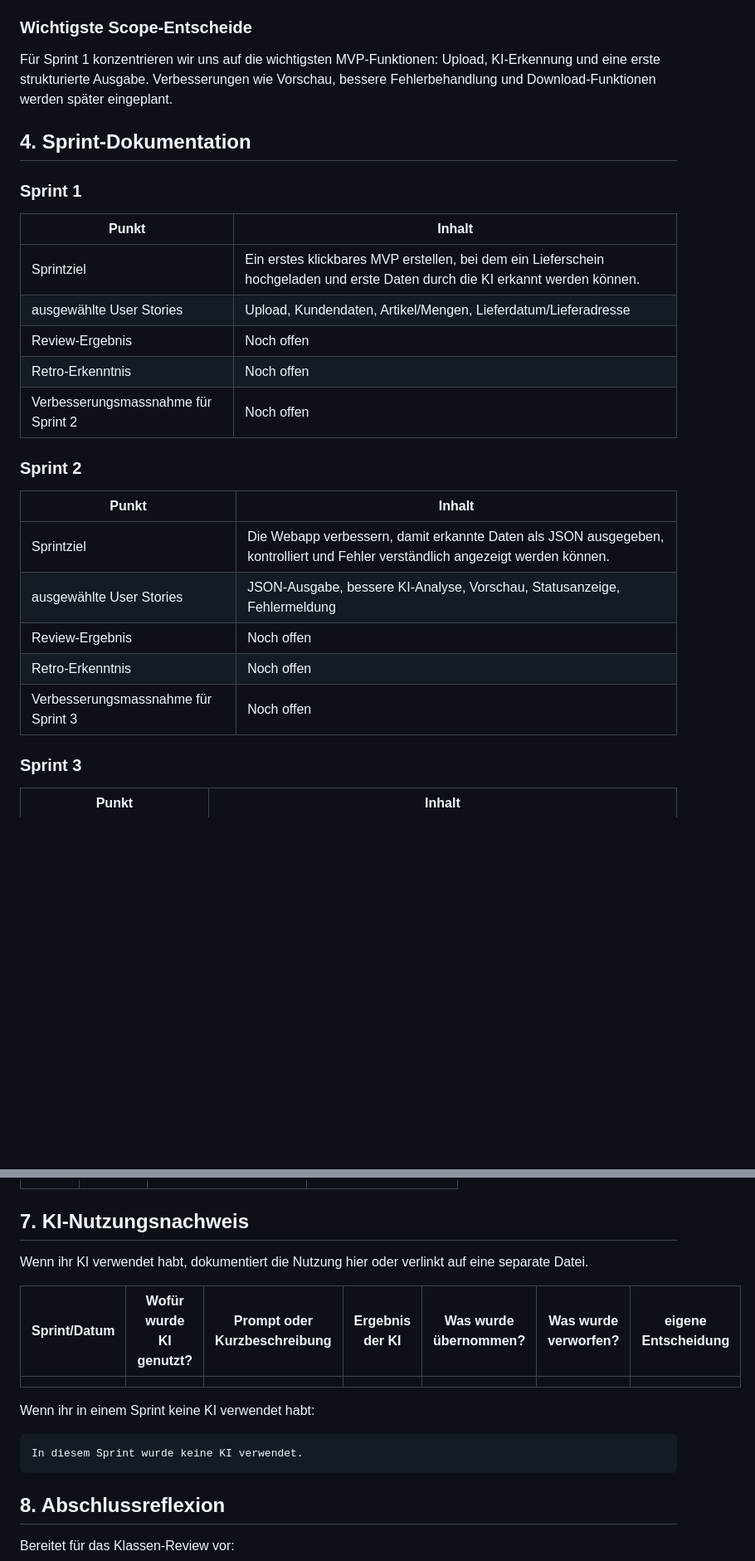
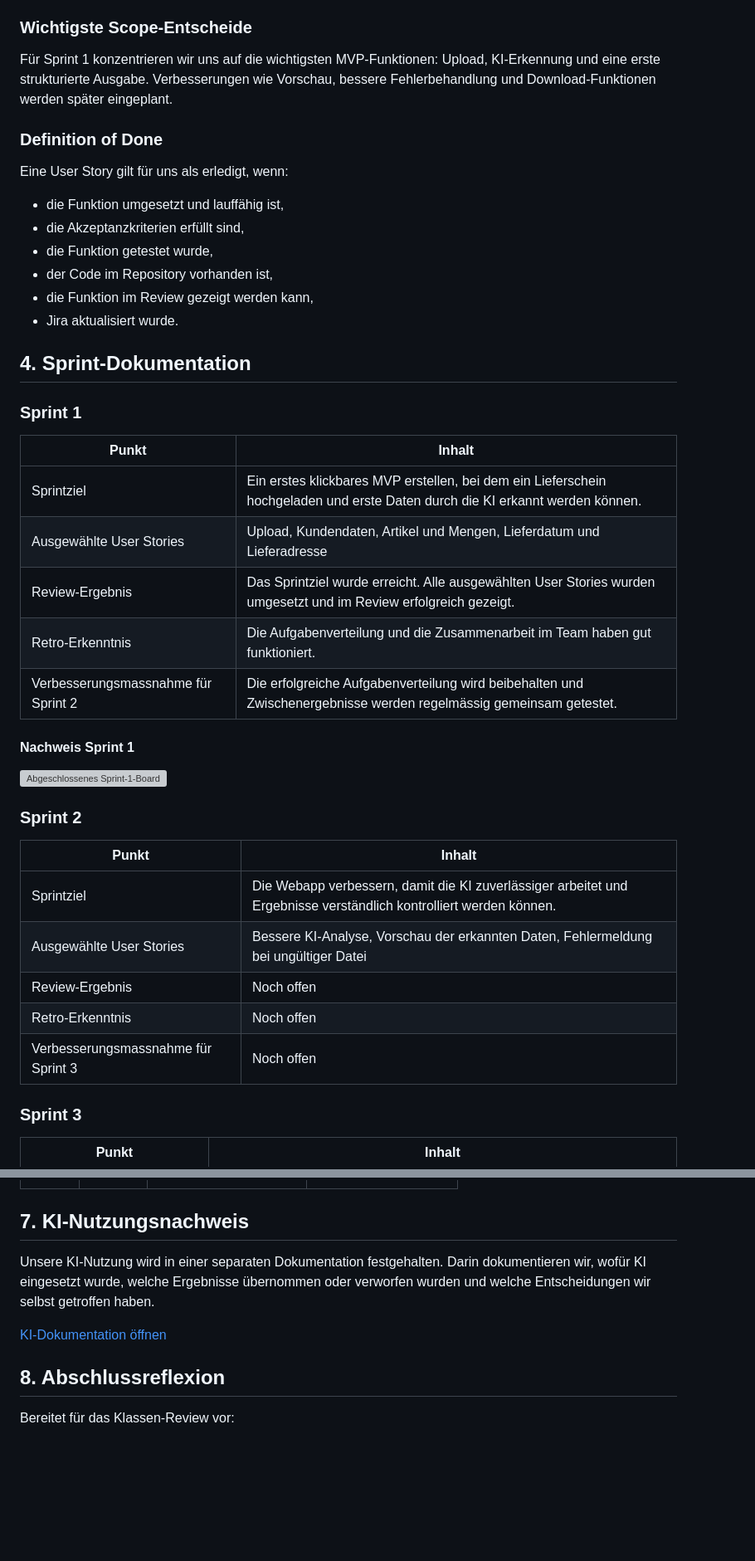
Before and after one commit to csiocc/M426-Projekt, a Markdown page: Portfolio_Vorlage.md, 2 parts joined by grey strips. Shown at 83% size. Drawn GitHub-style; blank space fills up the shorter version; grey boxes are pictures that could not be loaded.

Commit message:
Update Scrum portfolio
Definition of Done ergänzt, Sprint 1 dokumentiert, die Planung für Sprint 2 aktualisiert und die KI-Dokumentation im Portfolio verlinkt.

````diff
--- a/Portfolio_Vorlage.md
+++ b/Portfolio_Vorlage.md
@@ -72,6 +72,17 @@ Wir haben die MoSCoW-Methode verwendet. Diese Methode hilft uns zu unterscheiden
 
 Für Sprint 1 konzentrieren wir uns auf die wichtigsten MVP-Funktionen: Upload, KI-Erkennung und eine erste strukturierte Ausgabe. Verbesserungen wie Vorschau, bessere Fehlerbehandlung und Download-Funktionen werden später eingeplant.
 
+### Definition of Done
+
+Eine User Story gilt für uns als erledigt, wenn:
+
+- die Funktion umgesetzt und lauffähig ist,
+- die Akzeptanzkriterien erfüllt sind,
+- die Funktion getestet wurde,
+- der Code im Repository vorhanden ist,
+- die Funktion im Review gezeigt werden kann,
+- Jira aktualisiert wurde.
+
 ## 4. Sprint-Dokumentation
 
 ### Sprint 1
@@ -79,20 +90,24 @@ Für Sprint 1 konzentrieren wir uns auf die wichtigsten MVP-Funktionen: Upload,
 | Punkt                               | Inhalt                                                                                                                        |
 | ----------------------------------- | ----------------------------------------------------------------------------------------------------------------------------- |
 | Sprintziel                          | Ein erstes klickbares MVP erstellen, bei dem ein Lieferschein hochgeladen und erste Daten durch die KI erkannt werden können. |
-| ausgewählte User Stories            | Upload, Kundendaten, Artikel/Mengen, Lieferdatum/Lieferadresse                                                                |
-| Review-Ergebnis                     | Noch offen                                                                                                                    |
-| Retro-Erkenntnis                    | Noch offen                                                                                                                    |
-| Verbesserungsmassnahme für Sprint 2 | Noch offen                                                                                                                    |
+| Ausgewählte User Stories            | Upload, Kundendaten, Artikel und Mengen, Lieferdatum und Lieferadresse                                                        |
+| Review-Ergebnis                     | Das Sprintziel wurde erreicht. Alle ausgewählten User Stories wurden umgesetzt und im Review erfolgreich gezeigt.             |
+| Retro-Erkenntnis                    | Die Aufgabenverteilung und die Zusammenarbeit im Team haben gut funktioniert.                                                |
+| Verbesserungsmassnahme für Sprint 2 | Die erfolgreiche Aufgabenverteilung wird beibehalten und Zwischenergebnisse werden regelmässig gemeinsam getestet.            |
+
+#### Nachweis Sprint 1
+
+![Abgeschlossenes Sprint-1-Board](./sprint1-board.png)
 
 ### Sprint 2
 
-| Punkt                               | Inhalt                                                                                                                         |
-| ----------------------------------- | ------------------------------------------------------------------------------------------------------------------------------ |
-| Sprintziel                          | Die Webapp verbessern, damit erkannte Daten als JSON ausgegeben, kontrolliert und Fehler verständlich angezeigt werden können. |
-| ausgewählte User Stories            | JSON-Ausgabe, bessere KI-Analyse, Vorschau, Statusanzeige, Fehlermeldung                                                       |
-| Review-Ergebnis                     | Noch offen                                                                                                                     |
-| Retro-Erkenntnis                    | Noch offen                                                                                                                     |
-| Verbesserungsmassnahme für Sprint 3 | Noch offen                                                                                                                     |
+| Punkt                               | Inhalt                                                                                                              |
+| ----------------------------------- | ------------------------------------------------------------------------------------------------------------------- |
+| Sprintziel                          | Die Webapp verbessern, damit die KI zuverlässiger arbeitet und Ergebnisse verständlich kontrolliert werden können. |
+| Ausgewählte User Stories            | Bessere KI-Analyse, Vorschau der erkannten Daten, Fehlermeldung bei ungültiger Datei                                |
+| Review-Ergebnis                     | Noch offen                                                                                                          |
+| Retro-Erkenntnis                    | Noch offen                                                                                                          |
+| Verbesserungsmassnahme für Sprint 3 | Noch offen                                                                                                          |
 
 ### Sprint 3
 
@@ -125,17 +140,9 @@ Jedes Teammitglied ergänzt kurz:
 
 ## 7. KI-Nutzungsnachweis
 
-Wenn ihr KI verwendet habt, dokumentiert die Nutzung hier oder verlinkt auf eine separate Datei.
+Unsere KI-Nutzung wird in einer separaten Dokumentation festgehalten. Darin dokumentieren wir, wofür KI eingesetzt wurde, welche Ergebnisse übernommen oder verworfen wurden und welche Entscheidungen wir selbst getroffen haben.
 
-| Sprint/Datum | Wofür wurde KI genutzt? | Prompt oder Kurzbeschreibung | Ergebnis der KI | Was wurde übernommen? | Was wurde verworfen? | eigene Entscheidung |
-| ------------ | ----------------------- | ---------------------------- | --------------- | --------------------- | -------------------- | ------------------- |
-|              |                         |                              |                 |                       |                      |                     |
-
-Wenn ihr in einem Sprint keine KI verwendet habt:
-
-```text
-In diesem Sprint wurde keine KI verwendet.
-```
+[KI-Dokumentation öffnen](./KI-Doku.md)
 
 ## 8. Abschlussreflexion
 
````
